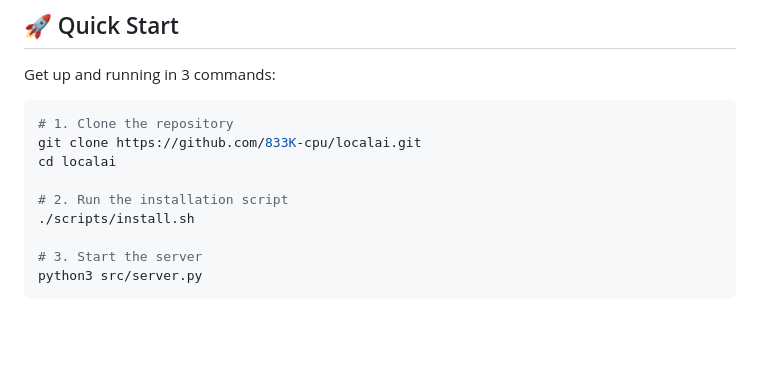
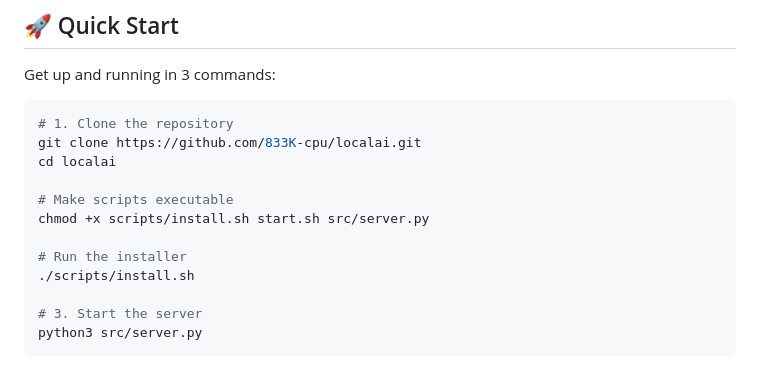
Before and after one commit to 833K-cpu/LocalAI, a Markdown page: README.md, the part around the change. Rendered like a GitHub page; blank space fills up the shorter version.

```diff
--- a/README.md
+++ b/README.md
@@ -69,7 +69,10 @@ Get up and running in 3 commands:
 git clone https://github.com/833K-cpu/localai.git
 cd localai
 
-# 2. Run the installation script
+# Make scripts executable
+chmod +x scripts/install.sh start.sh src/server.py
+
+# Run the installer
 ./scripts/install.sh
 
 # 3. Start the server
```
